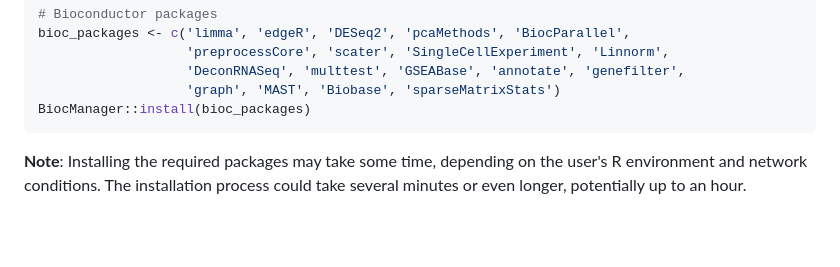
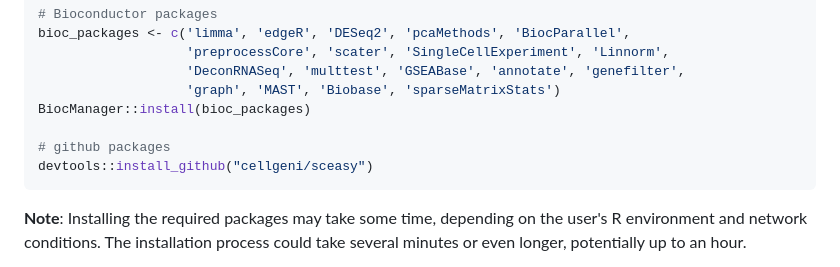
Before and after one commit to rnacentre/SCCAF-D, a Markdown page: README.md, the part around the change. GitHub-like rendering; blank space fills up the shorter version.

````diff
--- a/README.md
+++ b/README.md
@@ -67,6 +67,9 @@ bioc_packages <- c('limma', 'edgeR', 'DESeq2', 'pcaMethods', 'BiocParallel',
                    'DeconRNASeq', 'multtest', 'GSEABase', 'annotate', 'genefilter',
                    'graph', 'MAST', 'Biobase', 'sparseMatrixStats')
 BiocManager::install(bioc_packages)
+
+# github packages
+devtools::install_github("cellgeni/sceasy")
 ```
 
 **Note**: Installing the required packages may take some time, depending on the user's R environment and network conditions. The installation process could take several minutes or even longer, potentially up to an hour.
````
